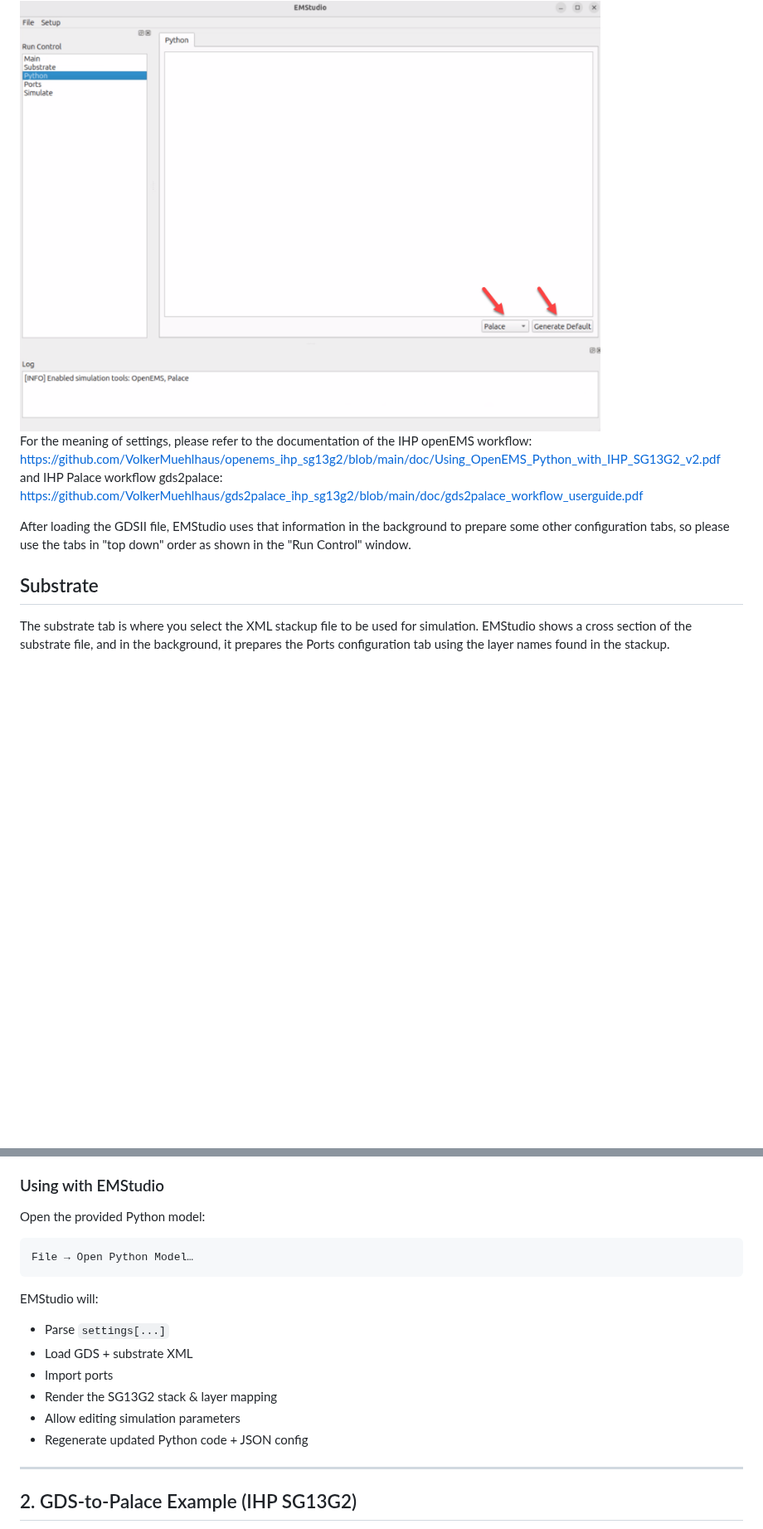
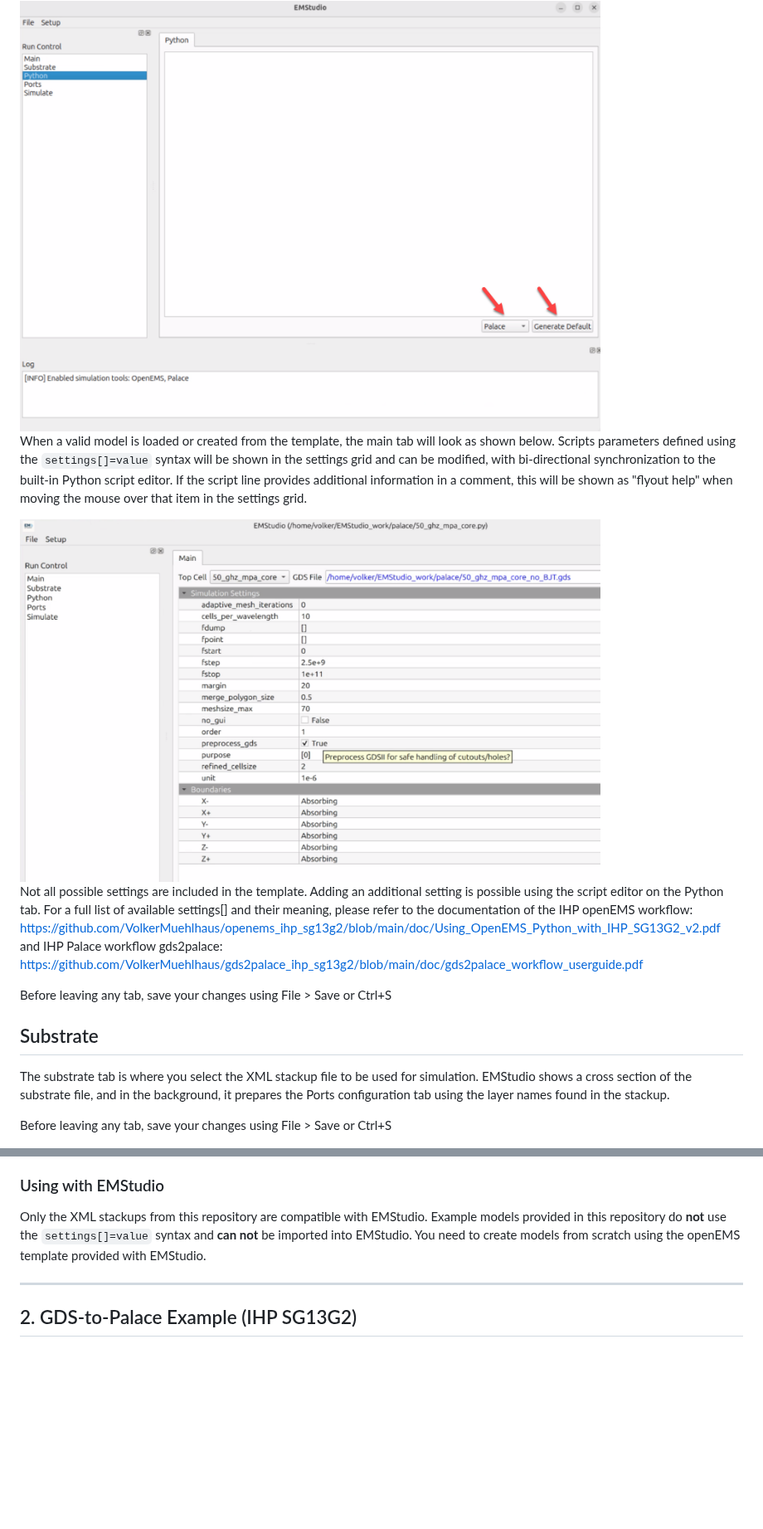
Before and after one commit to IHP-GmbH/EMStudio, a Markdown page: README.md, 2 parts joined by grey strips. Shown at 83% size. GitHub-like rendering; pictures changed too: doc/png/main2.png (added); blank space fills up the shorter version.

Commit message:
Updated documentation
Updated documentation to latest workflow, document limitations like incompatibility to existing openEMS models

````diff
--- a/README.md
+++ b/README.md
@@ -252,16 +254,22 @@ When you start from scratch, the settings grid is almost empty. You can now load
 
 <img src="./doc/png/generate1.png" alt="generate" width="700">
 
-For the meaning of settings, please refer to the documentation of the IHP openEMS workflow:
+When a valid model is loaded or created from the template, the main tab will look as shown below. Scripts parameters defined using the `settings[]=value` syntax will be shown in the settings grid and can be modified, with bi-directional synchronization to the built-in Python script editor. If the script line provides additional information in a comment, this will be shown as "flyout help" when moving the mouse over that item in the settings grid.
+
+<img src="./doc/png/main2.png" alt="main" width="700">
+
+Not all possible settings are included in the template. Adding an additional setting is possible using the script editor on the Python tab. For a full list of available settings[] and their meaning, please refer to the documentation of the IHP openEMS workflow:
 https://github.com/VolkerMuehlhaus/openems_ihp_sg13g2/blob/main/doc/Using_OpenEMS_Python_with_IHP_SG13G2_v2.pdf
 and IHP Palace workflow gds2palace:
 https://github.com/VolkerMuehlhaus/gds2palace_ihp_sg13g2/blob/main/doc/gds2palace_workflow_userguide.pdf
 
-After loading the GDSII file, EMStudio uses that information in the background to prepare some other configuration tabs, so please use the tabs in "top down" order as shown in the "Run Control" window.
+Before leaving any tab, save your changes using File > Save or Ctrl+S
 
 ## Substrate
 
 The substrate tab is where you select the XML stackup file to be used for simulation. EMStudio shows a cross section of the substrate file, and in the background, it prepares the Ports configuration tab using the layer names found in the stackup.
+
+Before leaving any tab, save your changes using File > Save or Ctrl+S
 
 <img src="./doc/png/substrate1.png" alt="substrate" width="700">
 
@@ -323,20 +342,7 @@ This project contains:
 
 ### Using with EMStudio
 
-Open the provided Python model:
-
-```
-File → Open Python Model…
-```
-
-EMStudio will:
-
-- Parse `settings[...]`
-- Load GDS + substrate XML
-- Import ports
-- Render the SG13G2 stack & layer mapping
-- Allow editing simulation parameters
-- Regenerate updated Python code + JSON config
+Only the XML stackups from this repository are compatible with EMStudio. Example models provided in this repository do **not** use the `settings[]=value` syntax and **can not** be imported into EMStudio. You need to create models from scratch using the openEMS template provided with EMStudio.
 
 ---
 
````
Also changed, not shown: other parts of README.md (+42 -29 lines), 1 other file.
